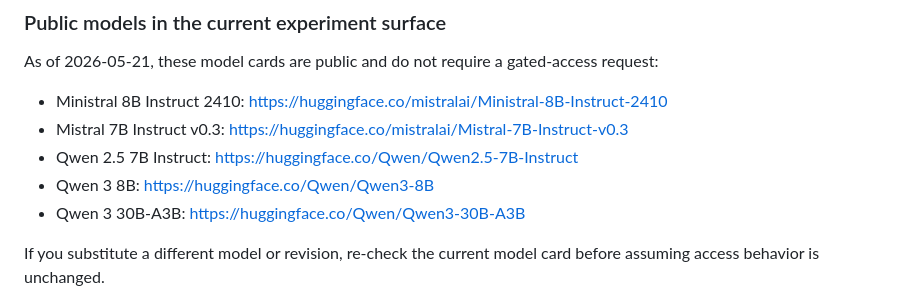
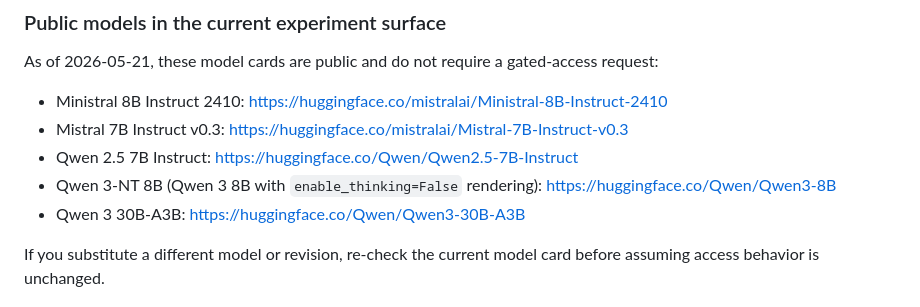
Before and after one commit to synapt-dev/vorn-mat, a Markdown page: docs/RUNBOOK.md, the part around the change. Drawn GitHub-style.

```diff
--- a/docs/RUNBOOK.md
+++ b/docs/RUNBOOK.md
@@ -63,7 +63,7 @@ As of 2026-05-21, these model cards are public and do not require a gated-access
 - Ministral 8B Instruct 2410: <https://huggingface.co/mistralai/Ministral-8B-Instruct-2410>
 - Mistral 7B Instruct v0.3: <https://huggingface.co/mistralai/Mistral-7B-Instruct-v0.3>
 - Qwen 2.5 7B Instruct: <https://huggingface.co/Qwen/Qwen2.5-7B-Instruct>
-- Qwen 3 8B: <https://huggingface.co/Qwen/Qwen3-8B>
+- Qwen 3-NT 8B (Qwen 3 8B with `enable_thinking=False` rendering): <https://huggingface.co/Qwen/Qwen3-8B>
 - Qwen 3 30B-A3B: <https://huggingface.co/Qwen/Qwen3-30B-A3B>
 
 If you substitute a different model or revision, re-check the current model card before assuming access behavior is unchanged.
```
Also changed, not shown: README.md (+4 -4 lines).
